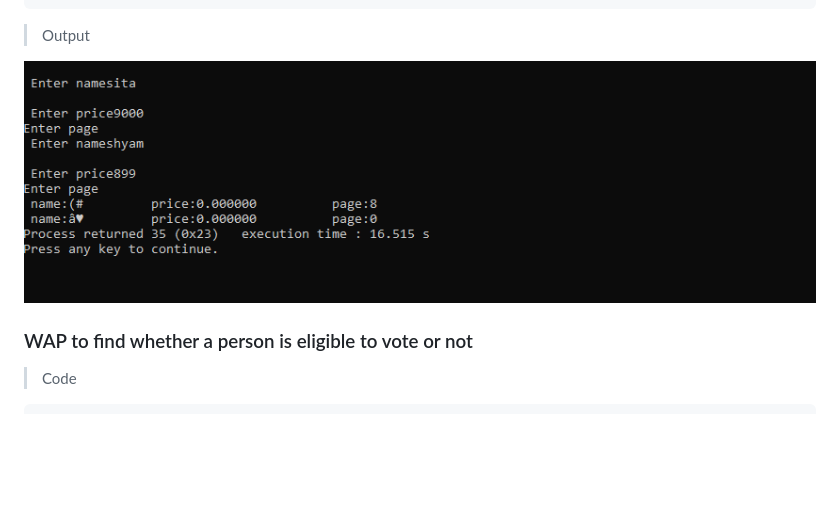
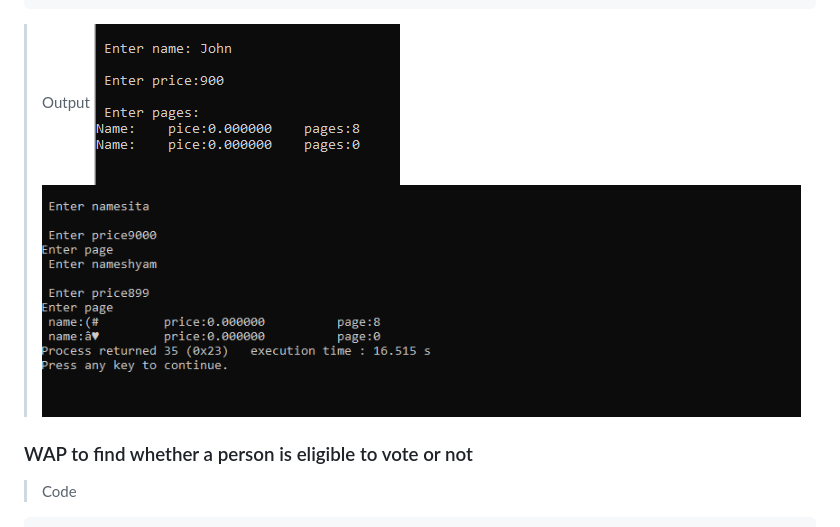
Before and after one commit to sabinapakuwal/c-project, a Markdown page: README.md, the part around the change. Drawn GitHub-style; pictures changed too: output/op13.png (added); blank space fills up the shorter version.

Commit message:
changes for third programming

````diff
--- a/README.md
+++ b/README.md
@@ -65,8 +65,8 @@ void main()
 ```
 
 > Output
-
-![op2](output/op2.png)
+> ![op13](output/op13.png)
+> ![op2](output/op2.png)
 
 ### WAP to find whether a person is eligible to vote or not
 
````
